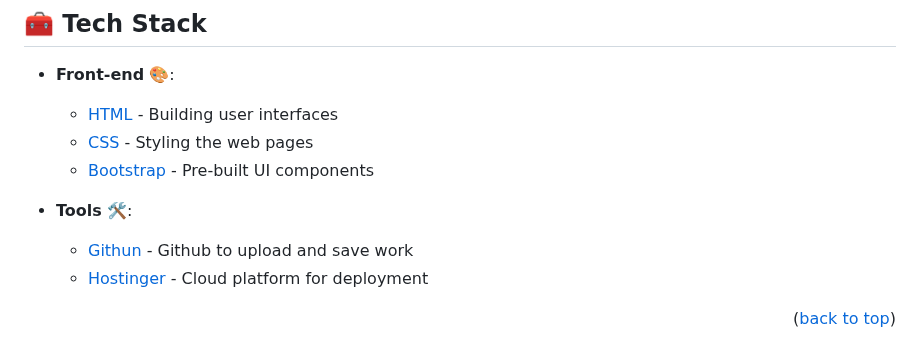
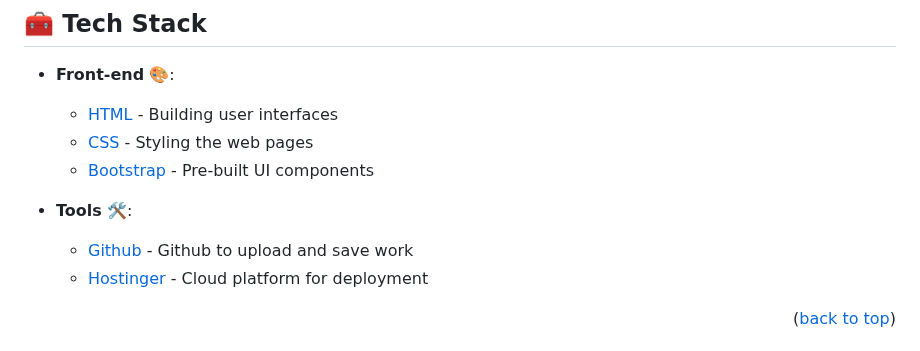
Before and after one commit to tanveerisonline/Personal-Portfolio, a Markdown page: README.md, the part around the change. GitHub-like rendering; folded sections open.

```diff
--- a/README.md
+++ b/README.md
@@ -39,7 +39,7 @@ You can checkout the live demo of our project at [Portfolio](https://www.iamfull
   - [Bootstrap](https://react-bootstrap.github.io/) - Pre-built UI components
 
 - **Tools** 🛠:
-  - [Githun](https://github.com/) - Github to upload and save work
+  - [Github](https://github.com/) - Github to upload and save work
   - [Hostinger](https://hostinger.com/) - Cloud platform for deployment
 
 <p align="right">(<a href="#readme-top">back to top</a>)</p>
```
